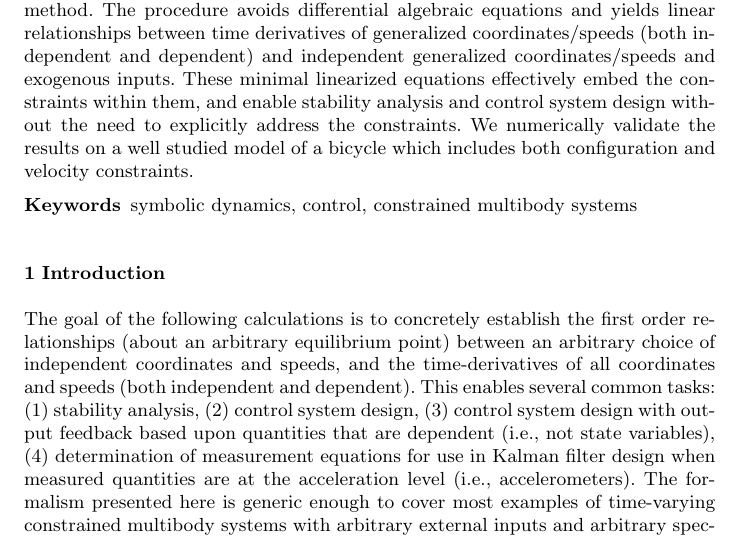
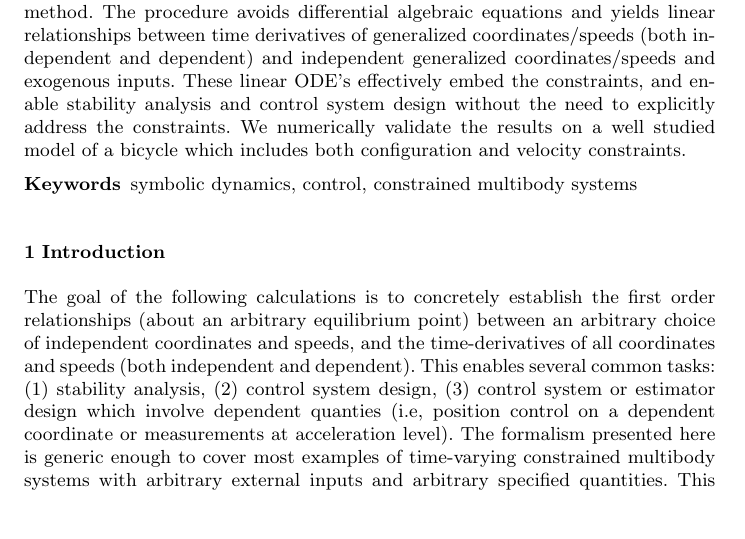
Before and after one commit to hazelnusse/SympyMechanicsPaper, a LaTeX paper (PetersonGedeHubbard2012.tex): part of page 1 of 6, cut so that both start at the same text, the shorter picture padded with empty space. Compiled offline with pdfLaTeX.

Commit message:
Improved intro.

```diff
--- a/PetersonGedeHubbard2012.tex
+++ b/PetersonGedeHubbard2012.tex
@@ -35,12 +35,11 @@
   method.  The procedure avoids differential algebraic equations and yields
   linear relationships between time derivatives of generalized
   coordinates/speeds (both independent and dependent) and independent
-  generalized coordinates/speeds and exogenous inputs.  These minimal
-  linearized equations effectively embed the constraints within them, and
-  enable stability analysis and control system design without the need to
-  explicitly address the constraints.  We numerically validate the results on a
-  well studied model of a bicycle which includes both configuration and
-  velocity constraints.
+  generalized coordinates/speeds and exogenous inputs.  These linear ODE's
+  effectively embed the constraints, and enable stability analysis and control
+  system design without the need to explicitly address the constraints.  We
+  numerically validate the results on a well studied model of a bicycle which
+  includes both configuration and velocity constraints.
 \keywords{symbolic dynamics, control, constrained multibody systems}
 \end{abstract}
 
@@ -52,9 +51,8 @@ order relationships (about an arbitrary equilibrium point) between an arbitrary
 choice of independent coordinates and speeds, and the time-derivatives of all
 coordinates and speeds (both independent and dependent).  This enables several
 common tasks: (1) stability analysis, (2) control system design, (3) control
-system design with output feedback based upon quantities that are dependent
-(i.e., not state variables), (4) determination of measurement equations for use
-in Kalman filter design when measured quantities are at the acceleration level
-(i.e., accelerometers).  The formalism presented here is generic enough to
-cover most examples of time-varying constrained multibody systems with
-arbitrary external inputs and arbitrary specified quantities.  This procedure
+system or estimator design which involve dependent quanties (i.e, position
+control on a dependent coordinate or measurements at acceleration level).  The
+formalism presented here is generic enough to cover most examples of
+time-varying constrained multibody systems with arbitrary external inputs and
+arbitrary specified quantities.  This procedure has been created for systems
```
Also changed, not shown: PetersonGedeHubbard2012.tex (6 more changed lines).
